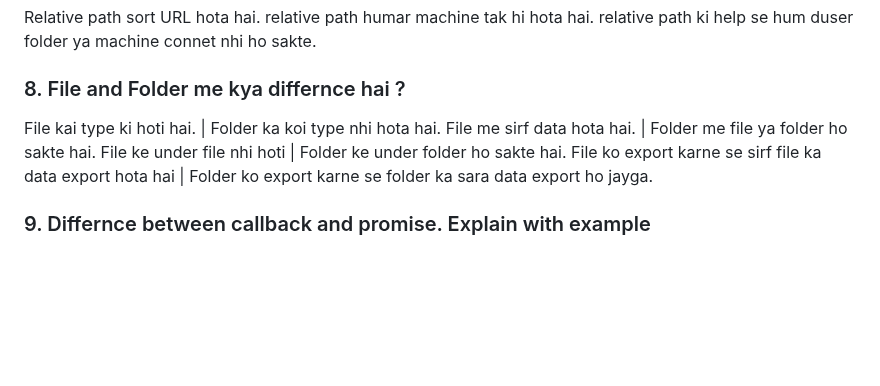
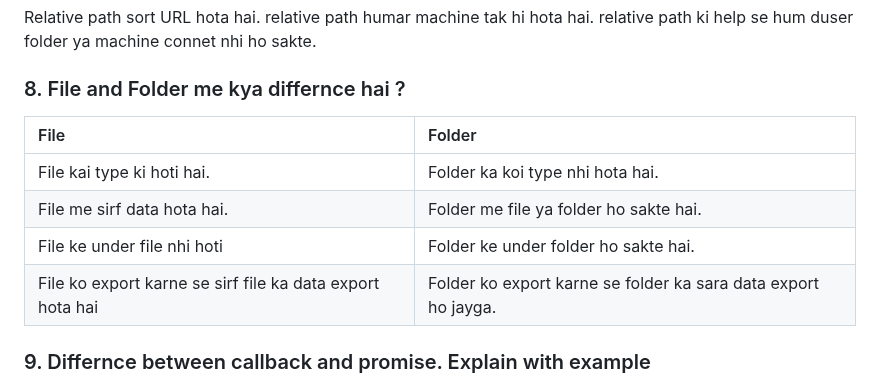
Before and after one commit to Sher-mohammad9/learnNodejs, a Markdown page: Nodejs/Nodejs.md, the part around the change. GitHub-like rendering; blank space fills up the shorter version.

```diff
--- a/Nodejs/Nodejs.md
+++ b/Nodejs/Nodejs.md
@@ -67,11 +67,12 @@ Relative path sort URL hota hai. relative path humar machine tak hi hota hai. re
 
 
 ### 8. File and Folder me kya differnce hai ?
-
-File kai type ki hoti hai. | Folder ka koi type nhi hota hai.
-File me sirf data hota hai. | Folder me file ya folder ho sakte hai.
-File ke under file nhi hoti | Folder ke under folder ho sakte hai.
-File ko export karne se sirf file ka data export hota hai | Folder ko export karne se folder ka sara data export ho jayga.
+|File |Folder|
+|:---------|:----------|
+|File kai type ki hoti hai. | Folder ka koi type nhi hota hai.|
+|File me sirf data hota hai. | Folder me file ya folder ho sakte hai.|
+|File ke under file nhi hoti | Folder ke under folder ho sakte hai.|
+|File ko export karne se sirf file ka data export hota hai | Folder ko export karne se folder ka sara data export ho jayga.|
 
 
 ### 9. Differnce between callback and promise. Explain with example
```
